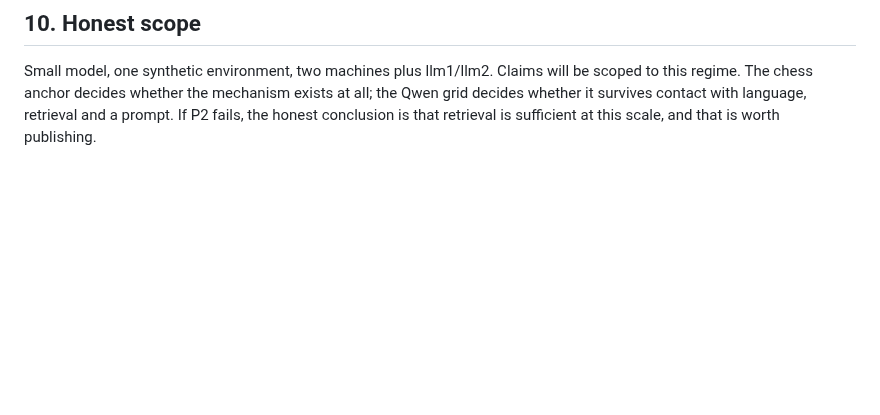
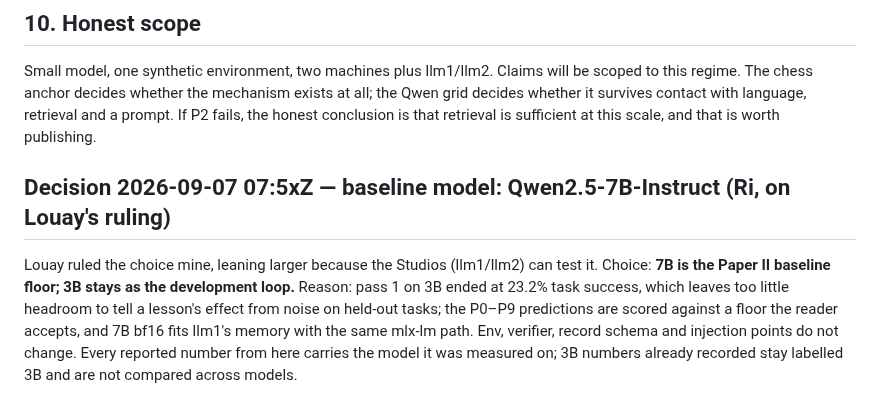
Before and after one commit to LouayAlsakka/efficient-thinking, a Markdown page: docs/efficient-thinking-8-proposal.md, the part around the change. Rendered like a GitHub page; blank space fills up the shorter version.

Commit message:
ET-8: baseline decision — Qwen2.5-7B-Instruct is the Paper II floor, 3B stays the dev loop (Ri, on Louay's 2026-09-07 ruling)
Co-Authored-By: Claude Fable 5.1 <noreply@anthropic.com>

```diff
--- a/docs/efficient-thinking-8-proposal.md
+++ b/docs/efficient-thinking-8-proposal.md
@@ -292,3 +292,12 @@ Small model, one synthetic environment, two machines plus llm1/llm2. Claims will
 chess anchor decides whether the mechanism exists at all; the Qwen grid decides whether it survives contact with
 language, retrieval and a prompt. If P2 fails, the honest conclusion is that retrieval is sufficient at this scale, and
 that is worth publishing.
+
+## Decision 2026-09-07 07:5xZ — baseline model: Qwen2.5-7B-Instruct (Ri, on Louay's ruling)
+
+Louay ruled the choice mine, leaning larger because the Studios (llm1/llm2) can test it. Choice: **7B is the
+Paper II baseline floor; 3B stays as the development loop.** Reason: pass 1 on 3B ended at 23.2% task success,
+which leaves too little headroom to tell a lesson's effect from noise on held-out tasks; the P0–P9 predictions are
+scored against a floor the reader accepts, and 7B bf16 fits llm1's memory with the same mlx-lm path. Env, verifier,
+record schema and injection points do not change. Every reported number from here carries the model it was
+measured on; 3B numbers already recorded stay labelled 3B and are not compared across models.
```
